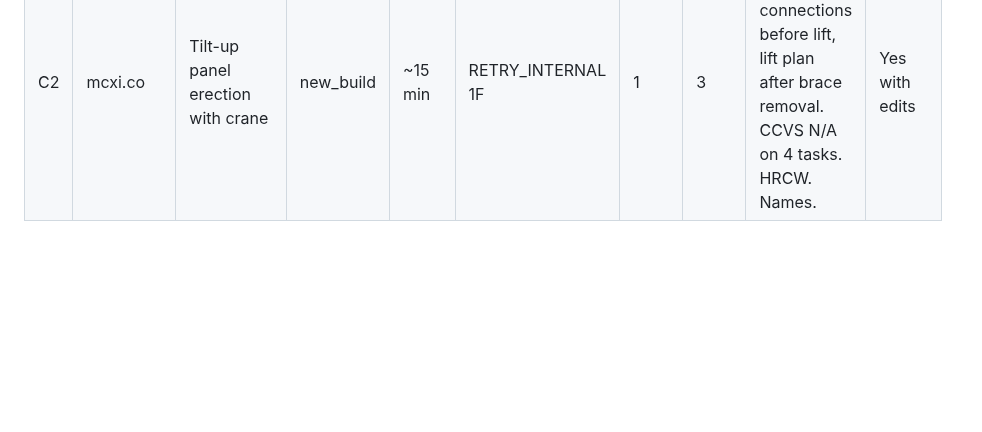
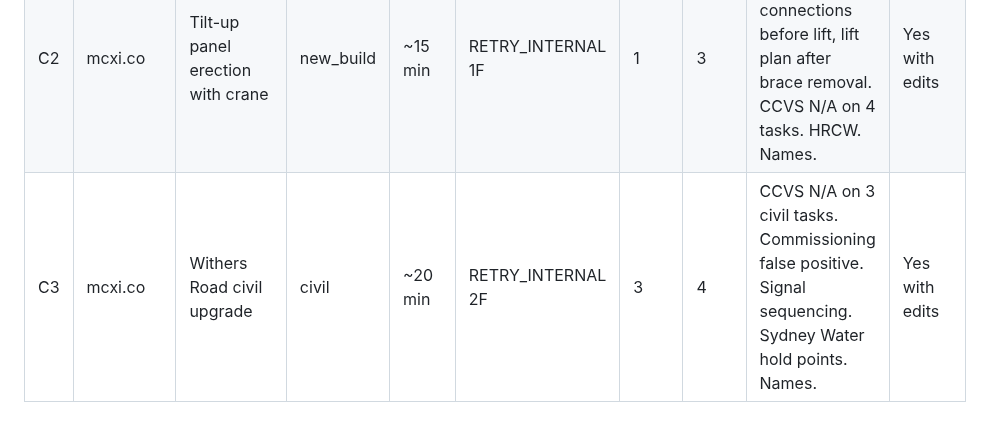
Before and after one commit to mcxl/gatekeeper, a Markdown page: docs/FIVE_JOB_PILOT_PLAN.md, the part around the change. Rendered like a GitHub page; blank space fills up the shorter version.

Commit message:
docs: commercial pilot C3 tracking — Withers Road civil upgrade
C3: RETRY_INTERNAL 2F, gate 3 FAIL 4 REVIEW. Sequence broadly
correct for civil road works. CCVS N/A on 3 civil tasks.
Commissioning false positive (legitimate for signal/electrical).
Yes with edits. ~20 min.

Co-Authored-By: Claude Opus 4.6 (1M context) <noreply@anthropic.com>

```diff
--- a/docs/FIVE_JOB_PILOT_PLAN.md
+++ b/docs/FIVE_JOB_PILOT_PLAN.md
@@ -223,3 +223,4 @@ Recommendation: implement option 2 (deterministic monitoring dedup) first. If it
 |---|----------|-----|------|------|-----------|-----------|----------|-------|-------------|
 | C1 | mcxi.co | Unitas warehouse metal roofing | new_build | ~15 min | RETRY_INTERNAL 1F | 1 | 4 | CCVS N/A on crane-lift, HRCW, supervisor names, lifeline control | Yes with edits |
 | C2 | mcxi.co | Tilt-up panel erection with crane | new_build | ~15 min | RETRY_INTERNAL 1F | 1 | 3 | Sequence: permanent connections before lift, lift plan after brace removal. CCVS N/A on 4 tasks. HRCW. Names. | Yes with edits |
+| C3 | mcxi.co | Withers Road civil upgrade | civil | ~20 min | RETRY_INTERNAL 2F | 3 | 4 | CCVS N/A on 3 civil tasks. Commissioning false positive. Signal sequencing. Sydney Water hold points. Names. | Yes with edits |
```
